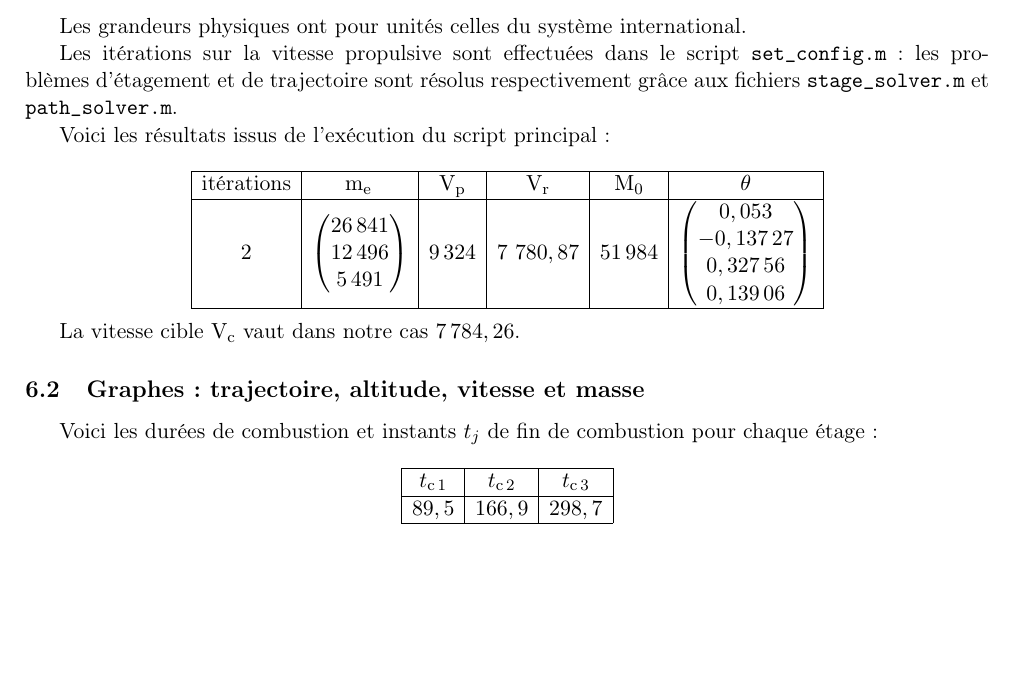
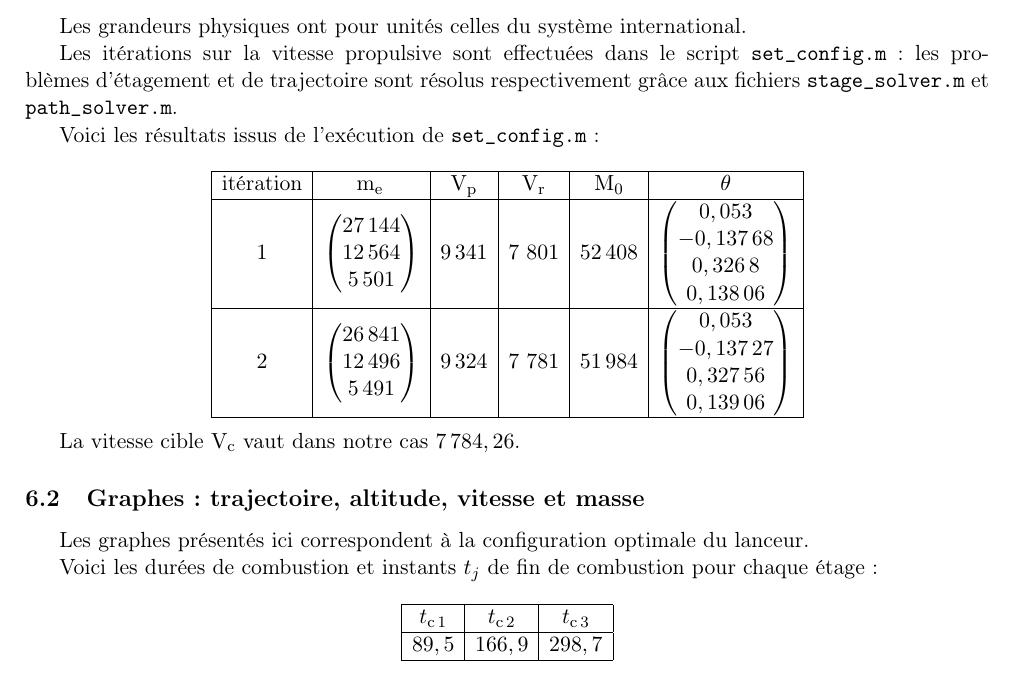
Before and after one commit to AlexandreMARIN/OptimProject, a LaTeX document (report/report.tex, which reads report/results.tex): part of page 12 of 16, cut so that both start at the same text, the shorter picture padded with empty space. Compiled offline with pdfLaTeX.

Commit message:
The report has been updated.

```diff
--- a/report/results.tex
+++ b/report/results.tex
@@ -6,17 +6,21 @@ Les grandeurs physiques ont pour unités celles du système international.
 
 Les itérations sur la vitesse propulsive sont effectuées dans le script \lstinline+set_config.m+~: les problèmes d'étagement et de trajectoire sont résolus respectivement grâce aux fichiers \lstinline+stage_solver.m+ et \lstinline+path_solver.m+.
 
-Voici les résultats issus de l'exécution du script principal~:
+Voici les résultats issus de l'exécution de \lstinline+set_config.m+~:
 
 \[\begin{array}{|c|c|c|c|c|c|}\hline
-\text{itérations} & \masspropel{} & \propellingvlct & \realvlct & \mathrm{M}_0 & \theta\\ \hline
-2 & \begin{pmatrix}26\,841\\ 12\,496\\ 5\,491\end{pmatrix} & 9\,324 & 7\ 780,87 & 51\,984 & %
+\text{itération} & \masspropel{} & \propellingvlct & \realvlct & \mathrm{M}_0 & \theta\\ \hline
+1 & \begin{pmatrix}27\,144\\ 12\,564\\ 5\,501\end{pmatrix} & 9\,341 & 7\ 801 & 52\,408 & %
+\begin{pmatrix}0,053\\ -0,137\,68\\ 0,326\,8\\ 0,138\,06\end{pmatrix}\\\hline
+2 & \begin{pmatrix}26\,841\\ 12\,496\\ 5\,491\end{pmatrix} & 9\,324 & 7\ 781 & 51\,984 & %
 \begin{pmatrix}0,053\\ -0,137\,27\\ 0,327\,56\\ 0,139\,06\end{pmatrix}\\\hline
 \end{array}\]
 
 La vitesse cible $\targetvlct$ vaut dans notre cas $7\,784,26$.
 
 \subsection{Graphes : trajectoire, altitude, vitesse et masse}
+
+Les graphes présentés ici correspondent à la configuration optimale du lanceur.
 
 Voici les durées de combustion et instants $t_j$ de fin de combustion pour chaque étage~:
 
```
Also changed, not shown: 1 other file.
